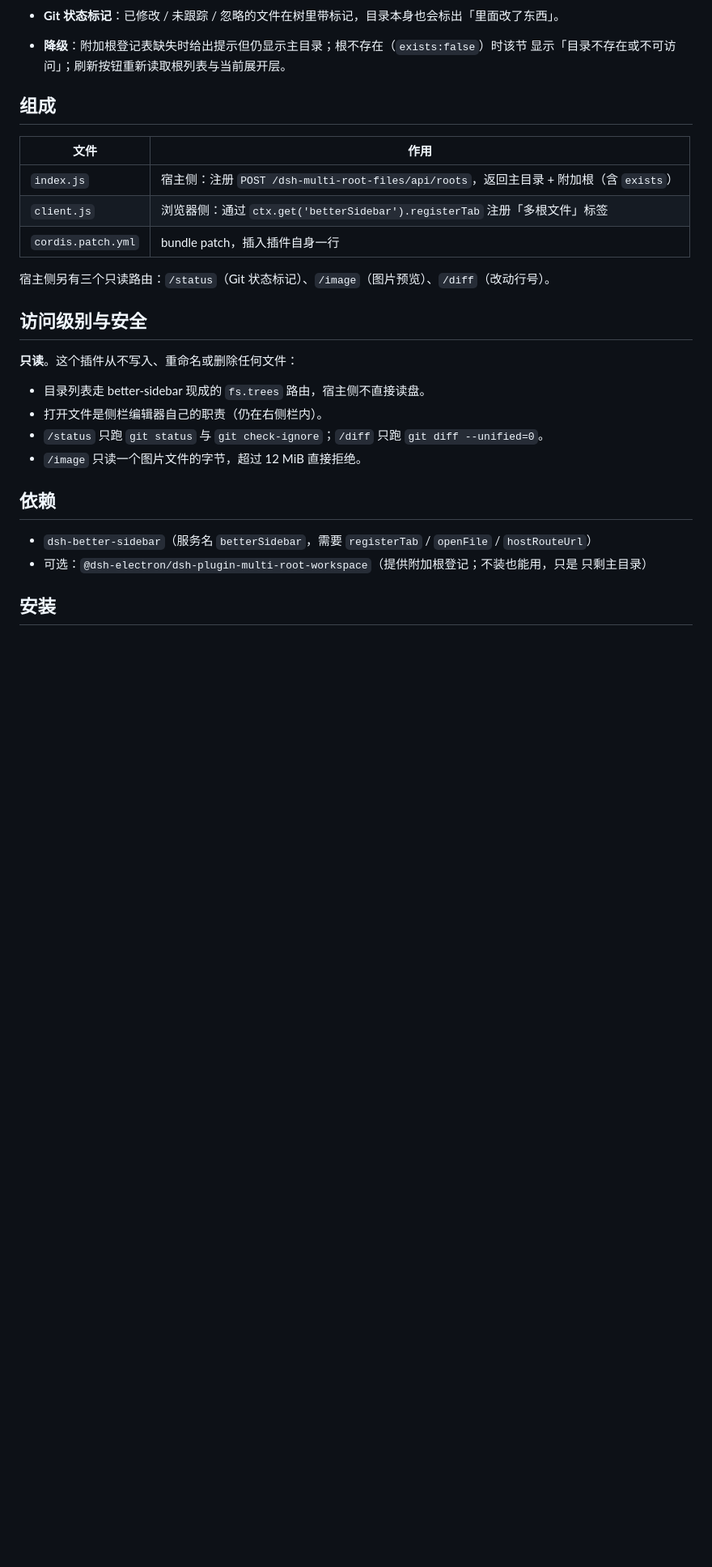
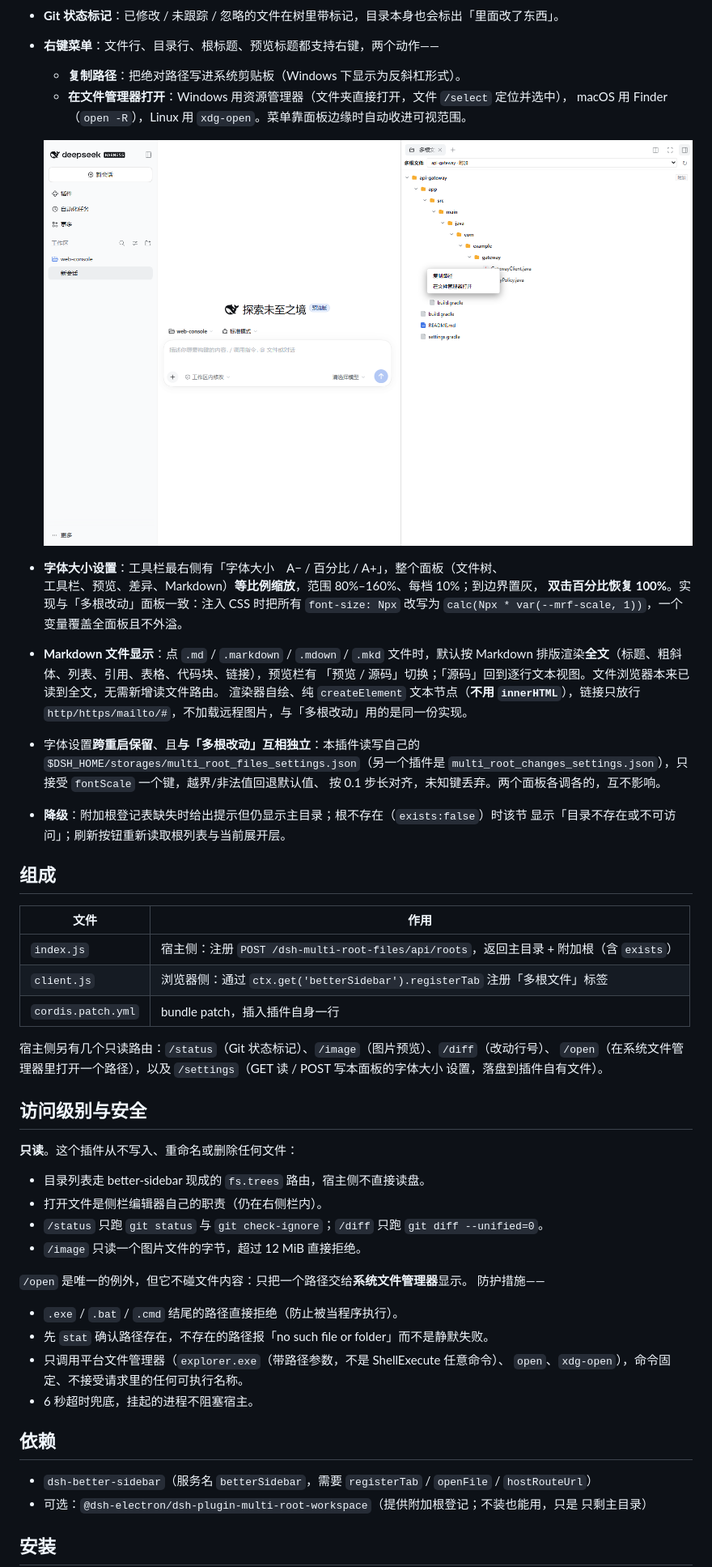
Before and after one commit to SoulZhou/dsh-multi-root-files, a Markdown page: README.md, the part around one of its changes. Shown at 81% size. Rendered like a GitHub page; pictures changed too: screenshots/context-menu.png (added); blank space fills up the shorter version.

```diff
--- a/README.md
+++ b/README.md
@@ -42,6 +43,26 @@ Agent 能读写它们，**但你仍然只能在面板里看到主目录的文件
   ![附加根](screenshots/additional-root.png)
 
 - **Git 状态标记**：已修改 / 未跟踪 / 忽略的文件在树里带标记，目录本身也会标出「里面改了东西」。
+- **右键菜单**：文件行、目录行、根标题、预览标题都支持右键，两个动作——
+  - **复制路径**：把绝对路径写进系统剪贴板（Windows 下显示为反斜杠形式）。
+  - **在文件管理器打开**：Windows 用资源管理器（文件夹直接打开，文件 `/select` 定位并选中），
+    macOS 用 Finder（`open -R`），Linux 用 `xdg-open`。菜单靠面板边缘时自动收进可视范围。
+
+  ![右键菜单](screenshots/context-menu.png)
+
+- **字体大小设置**：工具栏最右侧有「字体大小　A− / 百分比 / A+」，整个面板（文件树、
+  工具栏、预览、差异、Markdown）**等比例缩放**，范围 80%–160%、每档 10%；到边界置灰，
+  **双击百分比恢复 100%**。实现与「多根改动」面板一致：注入 CSS 时把所有
+  `font-size: Npx` 改写为 `calc(Npx * var(--mrf-scale, 1))`，一个变量覆盖全面板且不外溢。
+- **Markdown 文件显示**：点 `.md` / `.markdown` / `.mdown` / `.mkd` 文件时，默认按 Markdown
+  排版渲染**全文**（标题、粗斜体、列表、引用、表格、代码块、链接），预览栏有
+  「预览 / 源码」切换；「源码」回到逐行文本视图。文件浏览器本来已读到全文，无需新增读文件路由。
+  渲染器自绘、纯 `createElement` 文本节点（**不用 `innerHTML`**），链接只放行
+  `http/https/mailto/#`，不加载远程图片，与「多根改动」用的是同一份实现。
+- 字体设置**跨重启保留**、且**与「多根改动」互相独立**：本插件读写自己的
+  `$DSH_HOME/storages/multi_root_files_settings.json`（另一个插件是
+  `multi_root_changes_settings.json`），只接受 `fontScale` 一个键，越界/非法值回退默认值、
+  按 0.1 步长对齐，未知键丢弃。两个面板各调各的，互不影响。
 - **降级**：附加根登记表缺失时给出提示但仍显示主目录；根不存在（`exists:false`）时该节
   显示「目录不存在或不可访问」；刷新按钮重新读取根列表与当前展开层。
 
@@ -53,7 +74,9 @@ Agent 能读写它们，**但你仍然只能在面板里看到主目录的文件
 | `client.js` | 浏览器侧：通过 `ctx.get('betterSidebar').registerTab` 注册「多根文件」标签 |
 | `cordis.patch.yml` | bundle patch，插入插件自身一行 |
 
-宿主侧另有三个只读路由：`/status`（Git 状态标记）、`/image`（图片预览）、`/diff`（改动行号）。
+宿主侧另有几个只读路由：`/status`（Git 状态标记）、`/image`（图片预览）、`/diff`（改动行号）、
+`/open`（在系统文件管理器里打开一个路径），以及 `/settings`（GET 读 / POST 写本面板的字体大小
+设置，落盘到插件自有文件）。
 
 ## 访问级别与安全
 
@@ -63,6 +86,15 @@ Agent 能读写它们，**但你仍然只能在面板里看到主目录的文件
 - 打开文件是侧栏编辑器自己的职责（仍在右侧栏内）。
 - `/status` 只跑 `git status` 与 `git check-ignore`；`/diff` 只跑 `git diff --unified=0`。
 - `/image` 只读一个图片文件的字节，超过 12 MiB 直接拒绝。
+
+`/open` 是唯一的例外，但它不碰文件内容：只把一个路径交给**系统文件管理器**显示。
+防护措施——
+
+- `.exe` / `.bat` / `.cmd` 结尾的路径直接拒绝（防止被当程序执行）。
+- 先 `stat` 确认路径存在，不存在的路径报「no such file or folder」而不是静默失败。
+- 只调用平台文件管理器（`explorer.exe`（带路径参数，不是 ShellExecute 任意命令）、
+  `open`、`xdg-open`），命令固定、不接受请求里的任何可执行名称。
+- 6 秒超时兜底，挂起的进程不阻塞宿主。
 
 ## 依赖
 
```
Also changed, not shown: other parts of README.md (+9 -3 lines), screenshots/additional-root.png, screenshots/panel.png, screenshots/preview.png, 7 other files.
